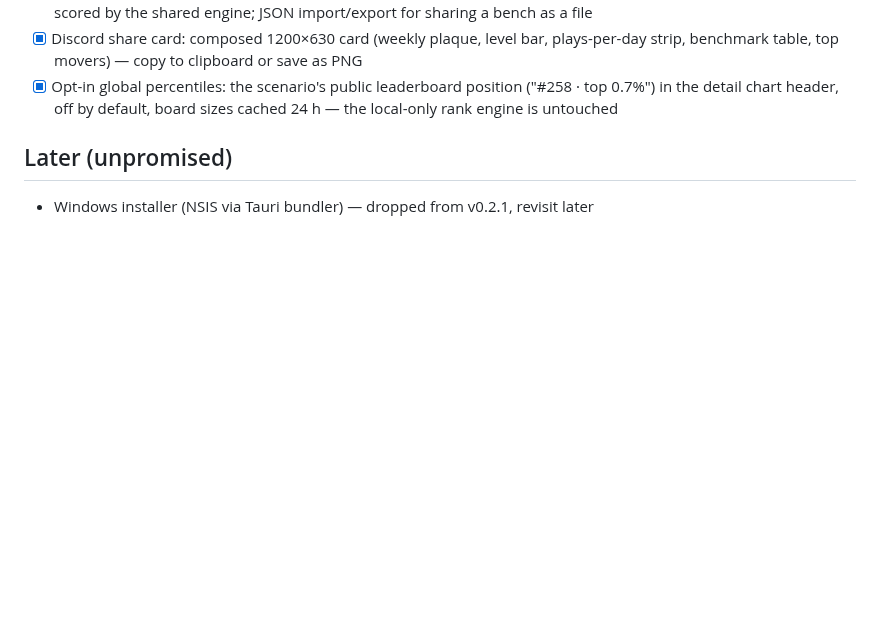
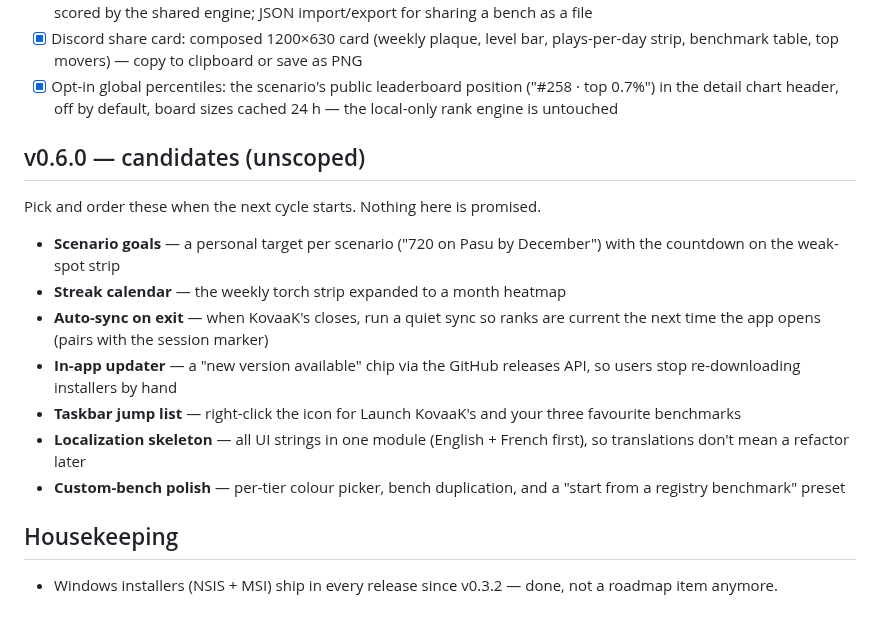
Before and after one commit to Digitals06/kairos, a Markdown page: ROADMAP.md, the part around the change. Rendered like a GitHub page; blank space fills up the shorter version.

```diff
--- a/ROADMAP.md
+++ b/ROADMAP.md
@@ -162,6 +162,25 @@ easing/shadow tokens stay cherry-picked by hand.
   ("#258 · top 0.7%") in the detail chart header, off by default, board sizes
   cached 24 h — the local-only rank engine is untouched
 
-## Later (unpromised)
+## v0.6.0 — candidates (unscoped)
 
-- Windows installer (NSIS via Tauri bundler) — dropped from v0.2.1, revisit later
+Pick and order these when the next cycle starts. Nothing here is promised.
+
+- **Scenario goals** — a personal target per scenario ("720 on Pasu by December")
+  with the countdown on the weak-spot strip
+- **Streak calendar** — the weekly torch strip expanded to a month heatmap
+- **Auto-sync on exit** — when KovaaK's closes, run a quiet sync so ranks are
+  current the next time the app opens (pairs with the session marker)
+- **In-app updater** — a "new version available" chip via the GitHub releases
+  API, so users stop re-downloading installers by hand
+- **Taskbar jump list** — right-click the icon for Launch KovaaK's and your
+  three favourite benchmarks
+- **Localization skeleton** — all UI strings in one module (English + French
+  first), so translations don't mean a refactor later
+- **Custom-bench polish** — per-tier colour picker, bench duplication, and a
+  "start from a registry benchmark" preset
+
+## Housekeeping
+
+- Windows installers (NSIS + MSI) ship in every release since v0.3.2 — done,
+  not a roadmap item anymore.
```
Also changed, not shown: CONTEXT.md (+14 -0 lines), README.md (+25 -13 lines), docs/screenshots/app-custombench-v050.png (added), docs/screenshots/app-global-percentile-v050.png (added), docs/screenshots/share-card-v050.png (added), 2 other files.
